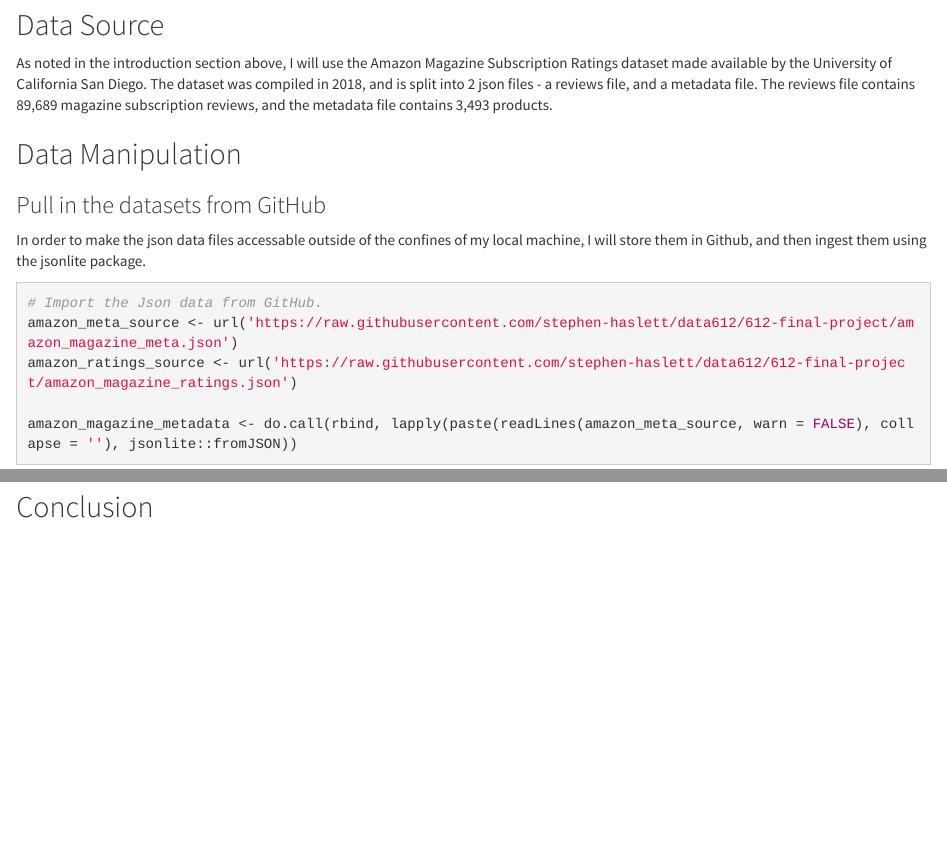
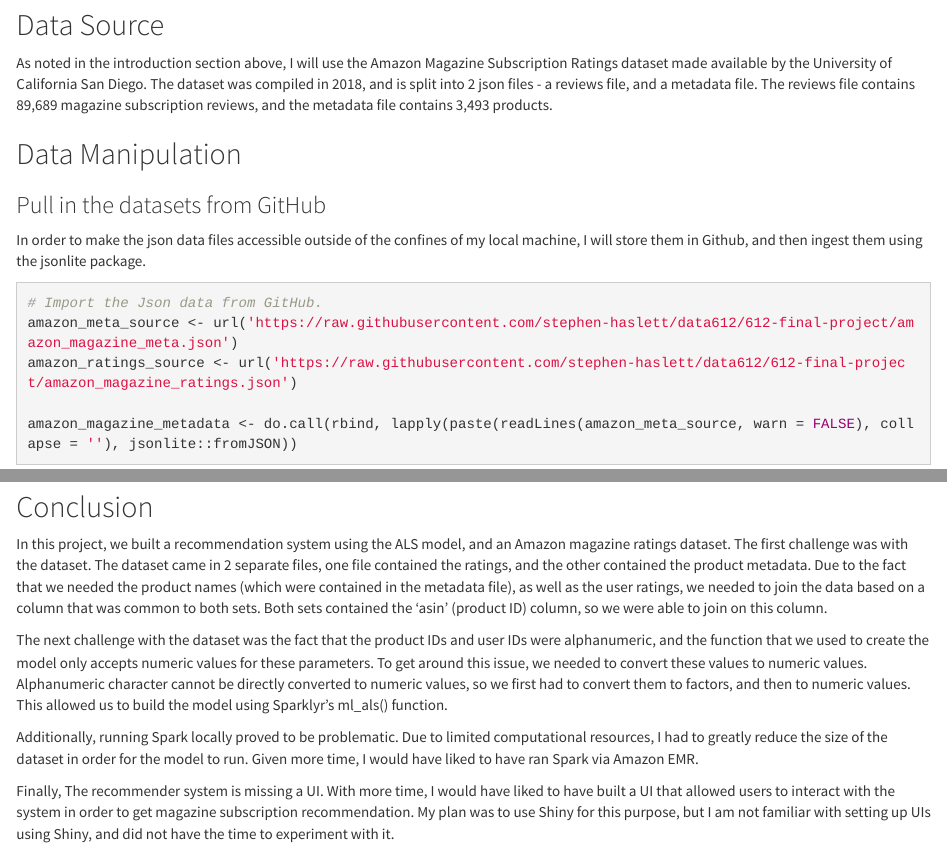
Before and after one commit to stephen-haslett/data612, an R Markdown document (stephen-haslett-data612-final-project.Rmd): the page in a window 1100 px wide, from 600 px down, and a second part further down, joined at a grey line. Rendered offline with R 4.5, knitr and Pandoc, with nearby package versions; some code elsewhere in the file could not run offline; common packages that the code uses without loading them are loaded.

Commit message:
Writting conclusion

````diff
--- a/stephen-haslett-data612-final-project.Rmd
+++ b/stephen-haslett-data612-final-project.Rmd
@@ -42,7 +42,7 @@ As noted in the introduction section above, I will use the Amazon Magazine Subsc
 ## Data Manipulation
 
 ### Pull in the datasets from GitHub
-In order to make the json data files accessable outside of the confines of my local machine, I will store them in Github, and then ingest them using the jsonlite package.
+In order to make the json data files accessible outside of the confines of my local machine, I will store them in Github, and then ingest them using the jsonlite package.
 ```{r, message=FALSE, warning=FALSE}
 # Import the Json data from GitHub.
 amazon_meta_source <- url('https://raw.githubusercontent.com/stephen-haslett/data612/612-final-project/amazon_magazine_meta.json')
@@ -181,3 +181,10 @@ knitr::kable(predictions, format = 'html') %>%
 
 
 ## Conclusion
+In this project, we built a recommendation system using the ALS model, and an Amazon magazine ratings dataset. The first challenge was with the dataset. The dataset came in 2 separate files, one file contained the ratings, and the other contained the product metadata. Due to the fact that we needed the product names (which were contained in the metadata file), as well as the user ratings, we needed to join the data based on a column that was common to both sets. Both sets contained the 'asin' (product ID) column, so we were able to join on this column.
+
+The next challenge with the dataset was the fact that the product IDs and user IDs were alphanumeric, and the function that we used to create the model only accepts numeric values for these parameters. To get around this issue, we needed to convert these values to numeric values. Alphanumeric character cannot be directly converted to numeric values, so we first had to convert them to factors, and then to numeric values. This allowed us to build the model using Sparklyr's ml_als() function.
+
+Additionally, running Spark locally proved to be problematic. Due to limited computational resources, I had to greatly reduce the size of the dataset in order for the model to run. Given more time, I would have liked to have ran Spark via Amazon EMR.
+
+Finally, The recommender system is missing a UI. With more time, I would have liked to have built a UI that allowed users to interact with the system in order to get magazine subscription recommendation. My plan was to use Shiny for this purpose, but I am not familiar with setting up UIs using Shiny, and did not have the time to experiment with it.
````
Also changed, not shown: stephen-haslett-data612-final-project.Rmd (2 more changed lines).
